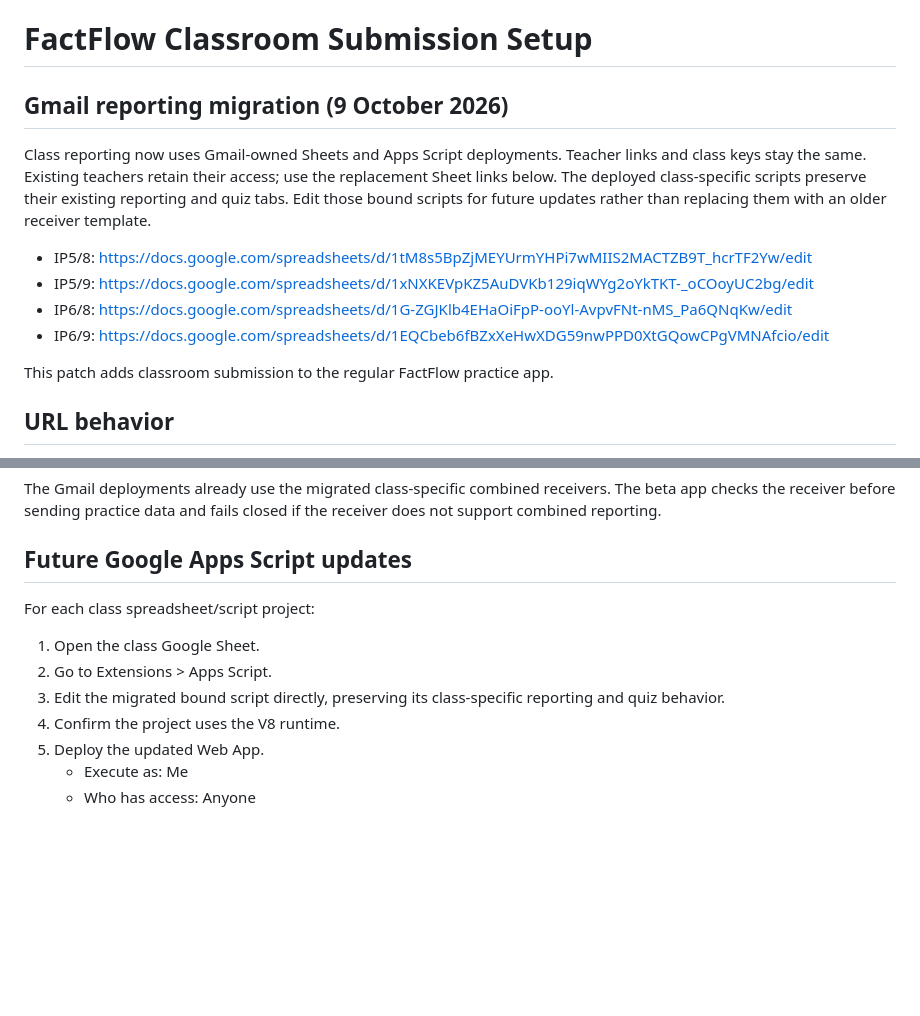
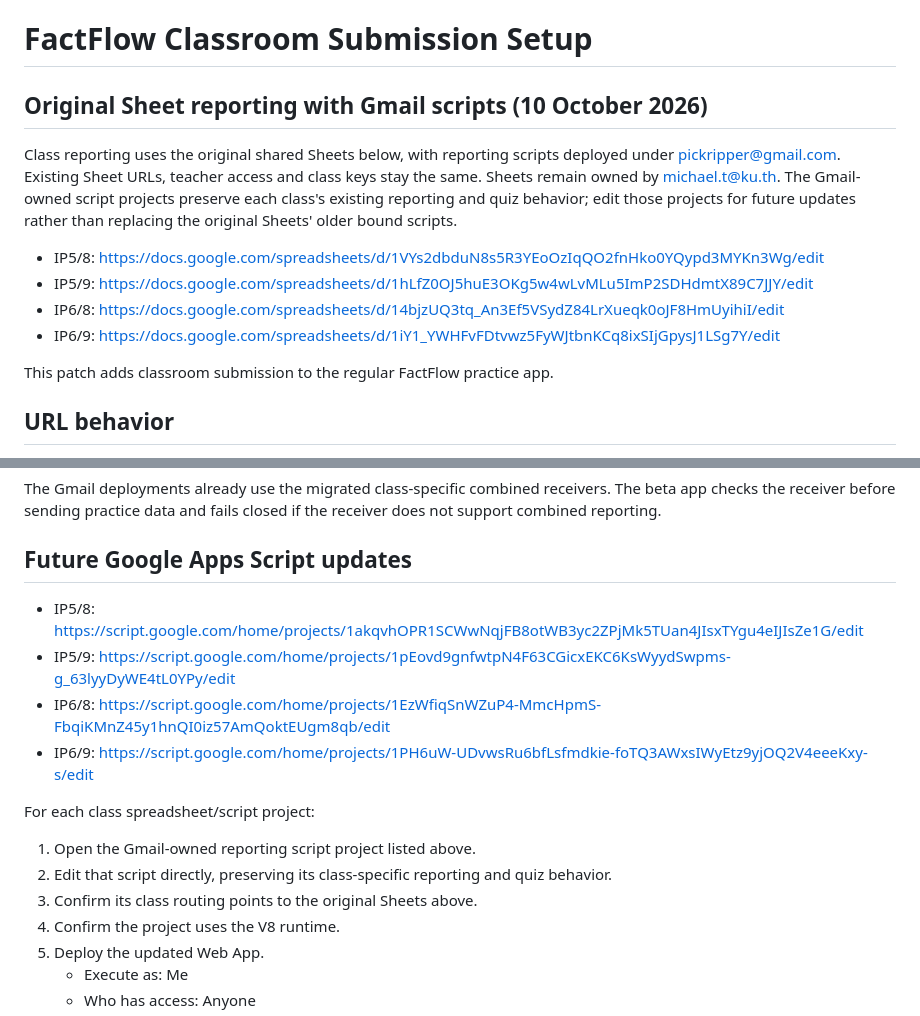
Before and after one commit to thepick/FactFlow-Beta, a Markdown page: CLASSROOM-SUBMISSION-SETUP.md, 2 parts joined by grey strips. GitHub-like rendering; blank space fills up the shorter version.

```diff
--- a/CLASSROOM-SUBMISSION-SETUP.md
+++ b/CLASSROOM-SUBMISSION-SETUP.md
@@ -1,13 +1,13 @@
 # FactFlow Classroom Submission Setup
 
-## Gmail reporting migration (9 October 2026)
+## Original Sheet reporting with Gmail scripts (10 October 2026)
 
-Class reporting now uses Gmail-owned Sheets and Apps Script deployments. Teacher links and class keys stay the same. Existing teachers retain their access; use the replacement Sheet links below. The deployed class-specific scripts preserve their existing reporting and quiz tabs. Edit those bound scripts for future updates rather than replacing them with an older receiver template.
+Class reporting uses the original shared Sheets below, with reporting scripts deployed under pickripper@gmail.com. Existing Sheet URLs, teacher access and class keys stay the same. Sheets remain owned by michael.t@ku.th. The Gmail-owned script projects preserve each class's existing reporting and quiz behavior; edit those projects for future updates rather than replacing the original Sheets' older bound scripts.
 
-- IP5/8: https://docs.google.com/spreadsheets/d/1tM8s5BpZjMEYUrmYHPi7wMIIS2MACTZB9T_hcrTF2Yw/edit
-- IP5/9: https://docs.google.com/spreadsheets/d/1xNXKEVpKZ5AuDVKb129iqWYg2oYkTKT-_oCOoyUC2bg/edit
-- IP6/8: https://docs.google.com/spreadsheets/d/1G-ZGJKlb4EHaOiFpP-ooYl-AvpvFNt-nMS_Pa6QNqKw/edit
-- IP6/9: https://docs.google.com/spreadsheets/d/1EQCbeb6fBZxXeHwXDG59nwPPD0XtGQowCPgVMNAfcio/edit
+- IP5/8: https://docs.google.com/spreadsheets/d/1VYs2dbduN8s5R3YEoOzIqQO2fnHko0YQypd3MYKn3Wg/edit
+- IP5/9: https://docs.google.com/spreadsheets/d/1hLfZ0OJ5huE3OKg5w4wLvMLu5ImP2SDHdmtX89C7JJY/edit
+- IP6/8: https://docs.google.com/spreadsheets/d/14bjzUQ3tq_An3Ef5VSydZ84LrXueqk0oJF8HmUyihiI/edit
+- IP6/9: https://docs.google.com/spreadsheets/d/1iY1_YWHFvFDtvwz5FyWJtbnKCq8ixSIjGpysJ1LSg7Y/edit
 
 This patch adds classroom submission to the regular FactFlow practice app.
 
@@ -43,11 +43,16 @@ The Gmail deployments already use the migrated class-specific combined receivers
 
 ## Future Google Apps Script updates
 
+- IP5/8: https://script.google.com/home/projects/1akqvhOPR1SCWwNqjFB8otWB3yc2ZPjMk5TUan4JIsxTYgu4eIJIsZe1G/edit
+- IP5/9: https://script.google.com/home/projects/1pEovd9gnfwtpN4F63CGicxEKC6KsWyydSwpms-g_63lyyDyWE4tL0YPy/edit
+- IP6/8: https://script.google.com/home/projects/1EzWfiqSnWZuP4-MmcHpmS-FbqiKMnZ45y1hnQI0iz57AmQoktEUgm8qb/edit
+- IP6/9: https://script.google.com/home/projects/1PH6uW-UDvwsRu6bfLsfmdkie-foTQ3AWxsIWyEtz9yjOQ2V4eeeKxy-s/edit
+
 For each class spreadsheet/script project:
 
-1. Open the class Google Sheet.
-2. Go to Extensions > Apps Script.
-3. Edit the migrated bound script directly, preserving its class-specific reporting and quiz behavior.
+1. Open the Gmail-owned reporting script project listed above.
+2. Edit that script directly, preserving its class-specific reporting and quiz behavior.
+3. Confirm its class routing points to the original Sheets above.
 4. Confirm the project uses the V8 runtime.
 5. Deploy the updated Web App.
    - Execute as: Me
```
Also changed, not shown: README.md (+1 -1 lines).
